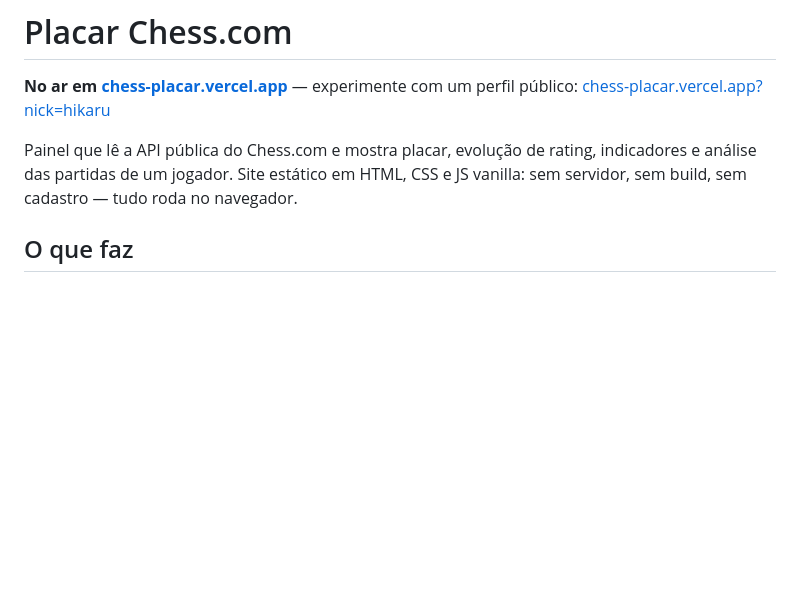
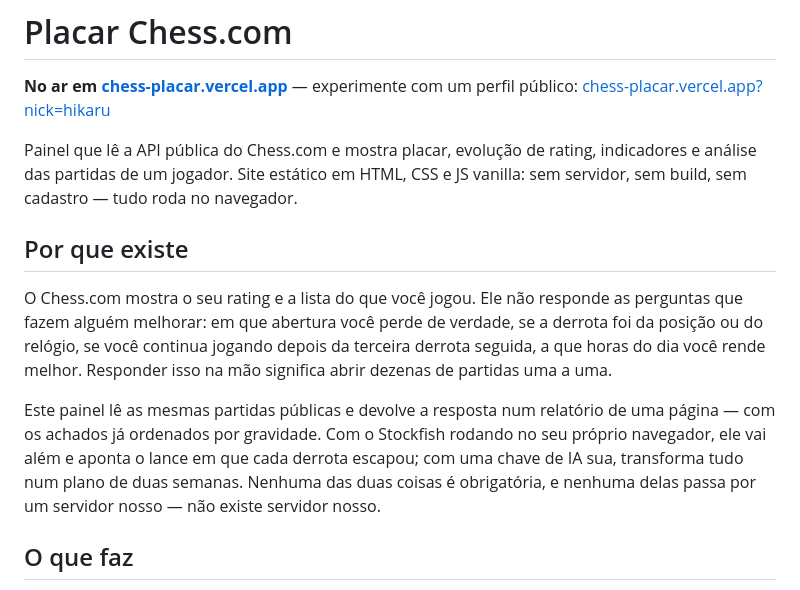
Before and after one commit to luizspinelli/chess-placar, a Markdown page: README.md, the part around the change. GitHub-like rendering; blank space fills up the shorter version.

Commit message:
README ganha o porquê antes do "o que faz"; a exceção de scroll da tela inicial vira armadilha registrada
O README abria em lista de features: quem chega (inclusive o autor, meses
depois) lia o que o painel tem antes de saber que pergunta ele responde.
A seção "Por que existe" põe o problema primeiro — abertura, relógio, tilt,
horário — e só então as features.

A regra html:has(body.inicio){overflow:visible} já foi apagada uma vez junto
com um bloco @media vizinho (regressão corrigida em ce582d2) e cortou a tela
inicial acima de 1101px. Estava só no CSS: agora é limite declarado em
layout.md, que afirmava "a página nunca rola" sem a exceção, e armadilha no
AGENTS.md, que é o que se lê antes de editar.

Co-Authored-By: Claude Opus 5 (1M context) <noreply@anthropic.com>

```diff
--- a/README.md
+++ b/README.md
@@ -3,6 +3,12 @@
 **No ar em [chess-placar.vercel.app](https://chess-placar.vercel.app/)** — experimente com um perfil público: [chess-placar.vercel.app?nick=hikaru](https://chess-placar.vercel.app/?nick=hikaru)
 
 Painel que lê a API pública do Chess.com e mostra placar, evolução de rating, indicadores e análise das partidas de um jogador. Site estático em HTML, CSS e JS vanilla: sem servidor, sem build, sem cadastro — tudo roda no navegador.
+
+## Por que existe
+
+O Chess.com mostra o seu rating e a lista do que você jogou. Ele não responde as perguntas que fazem alguém melhorar: em que abertura você perde de verdade, se a derrota foi da posição ou do relógio, se você continua jogando depois da terceira derrota seguida, a que horas do dia você rende melhor. Responder isso na mão significa abrir dezenas de partidas uma a uma.
+
+Este painel lê as mesmas partidas públicas e devolve a resposta num relatório de uma página — com os achados já ordenados por gravidade. Com o Stockfish rodando no seu próprio navegador, ele vai além e aponta o lance em que cada derrota escapou; com uma chave de IA sua, transforma tudo num plano de duas semanas. Nenhuma das duas coisas é obrigatória, e nenhuma delas passa por um servidor nosso — não existe servidor nosso.
 
 ## O que faz
 
```
Also changed, not shown: AGENTS.md (+1 -0 lines), docs/features/layout.md (+1 -0 lines).
